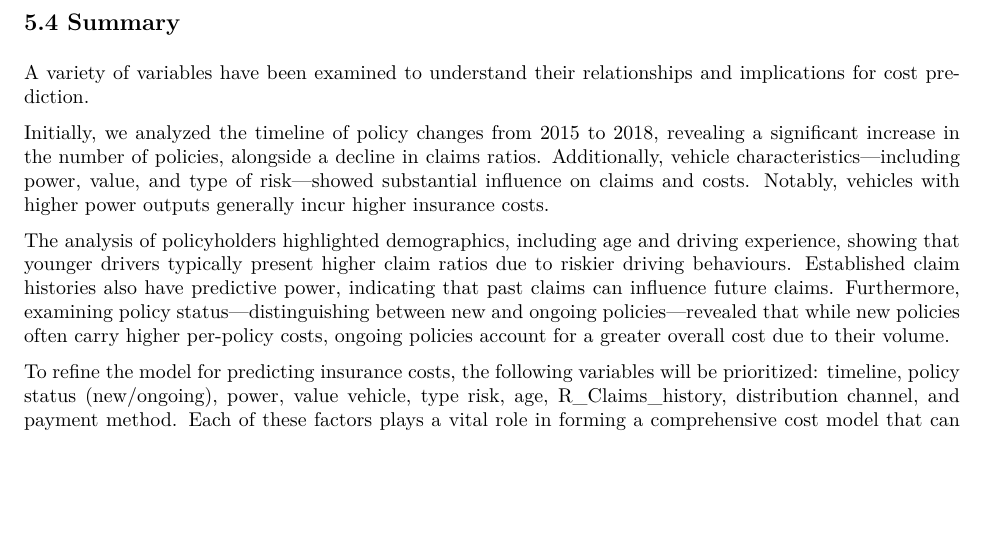
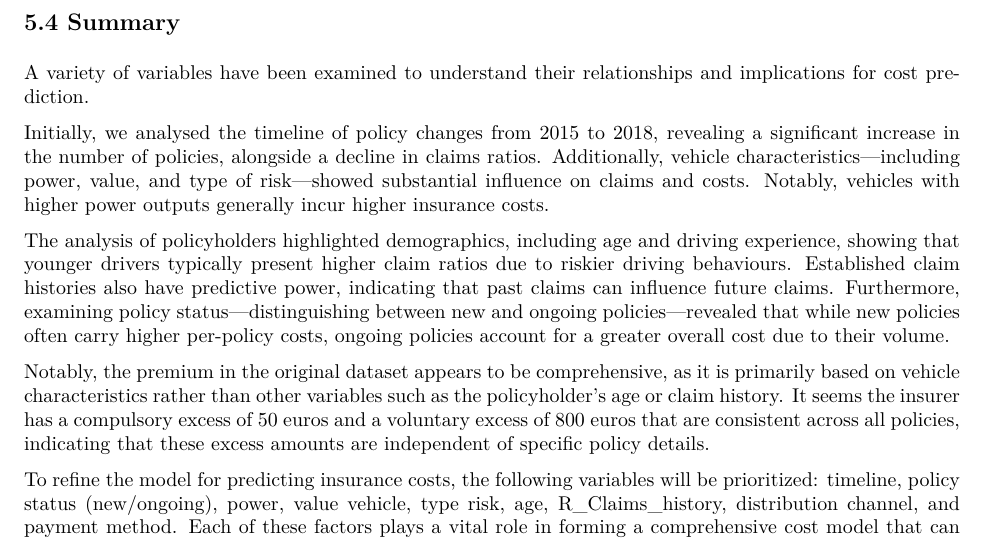
Before and after one commit to jmr-lab/PH125.9x-Data-Science-CarInsurance, an R Markdown document (CarInsuranceReport.Rmd): part of page 32 of 48, cut so that both start at the same text, the shorter picture padded with empty space. The pictures show the output file CarInsuranceReport.pdf that the author committed with the source.

Commit message:
Text updates

```diff
--- a/CarInsuranceReport.Rmd
+++ b/CarInsuranceReport.Rmd
@@ -799,9 +799,11 @@ Similar to the distribution channel analysis, the right graph illustrates that A
 
 A variety of variables have been examined to understand their relationships and implications for cost prediction.
 
-Initially, we analyzed the timeline of policy changes from 2015 to 2018, revealing a significant increase in the number of policies, alongside a decline in claims ratios. Additionally, vehicle characteristics—including power, value, and type of risk—showed substantial influence on claims and costs. Notably, vehicles with higher power outputs generally incur higher insurance costs.
+Initially, we analysed the timeline of policy changes from 2015 to 2018, revealing a significant increase in the number of policies, alongside a decline in claims ratios. Additionally, vehicle characteristics—including power, value, and type of risk—showed substantial influence on claims and costs. Notably, vehicles with higher power outputs generally incur higher insurance costs.
 
 The analysis of policyholders highlighted demographics, including age and driving experience, showing that younger drivers typically present higher claim ratios due to riskier driving behaviours. Established claim histories also have predictive power, indicating that past claims can influence future claims. Furthermore, examining policy status—distinguishing between new and ongoing policies—revealed that while new policies often carry higher per-policy costs, ongoing policies account for a greater overall cost due to their volume.
+
+Notably, the premium in the original dataset appears to be comprehensive, as it is primarily based on vehicle characteristics rather than other variables such as the policyholder's age or claim history. It seems the insurer has a compulsory excess of 50 euros and a voluntary excess of 800 euros that are consistent across all policies, indicating that these excess amounts are independent of specific policy details.
 
 To refine the model for predicting insurance costs, the following variables will be prioritized: timeline, policy status (new/ongoing), power, value vehicle, type risk, age, R_Claims_history, distribution channel, and payment method. Each of these factors plays a vital role in forming a comprehensive cost model that can enhance risk assessment and support strategic planning within the insurance industry.
 
```
Also changed, not shown: CarInsuranceReport.pdf.
